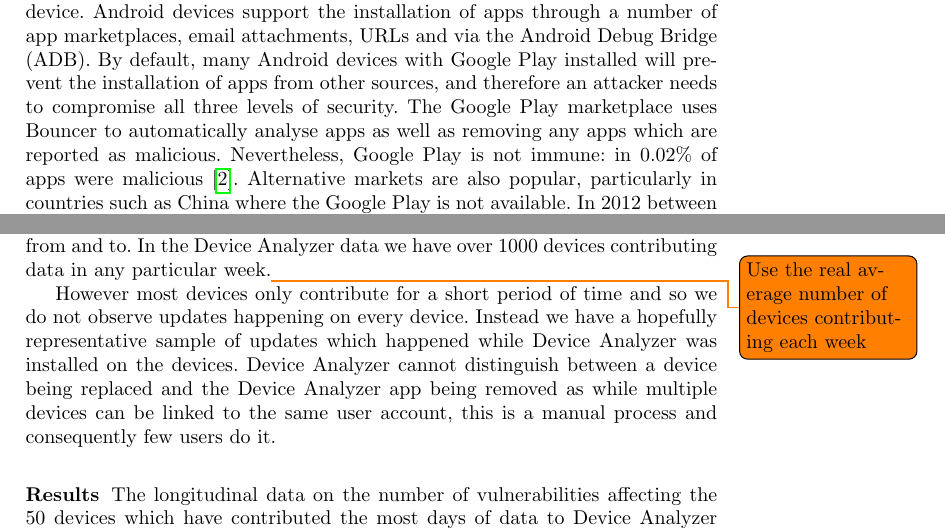
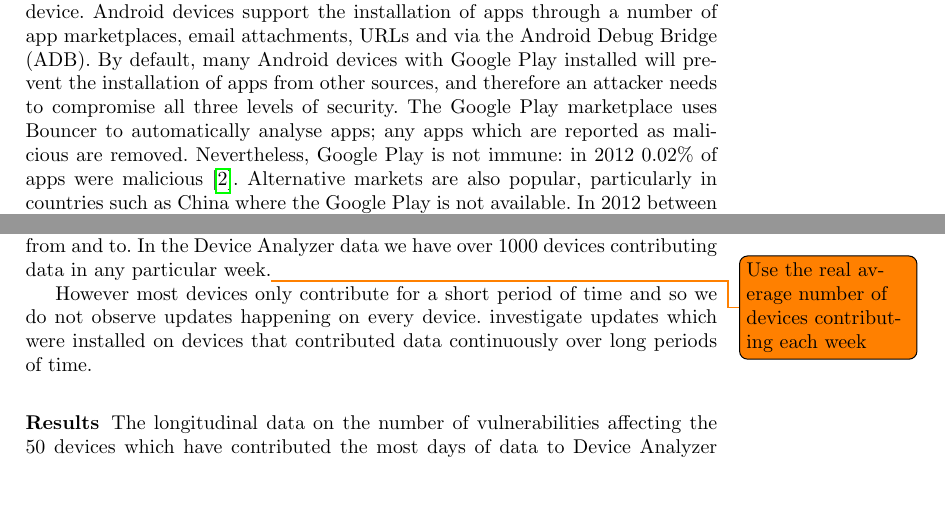
Before and after one commit to ucam-cl-dtg/paper-da-securityupdates, a LaTeX thesis (securityupdates.tex): two parts of pages 3 and 11 of 19, joined at a grey line, cut so that both start at the same text, the shorter picture padded with empty space. Compiled offline with pdfLaTeX.

Commit message:
minor fixes

```diff
--- a/securityupdates.tex
+++ b/securityupdates.tex
@@ -127,8 +127,8 @@ We then consider three attack vectors an attacker can use to attempt to gain roo
 The first attack vector is through the installation of a malicious app on the device.
 Android devices support the installation of apps through a number of app marketplaces, email attachments, URLs and via the Android Debug Bridge (ADB).
 By default, many Android devices with Google Play installed will prevent the installation of apps from other sources, and therefore an attacker needs to compromise all three levels of security.
-The Google Play marketplace uses Bouncer to automatically analyse apps as well as removing any apps which are reported as malicious.
-Nevertheless, Google Play is not immune: in 0.02\% of apps were malicious~\cite{Zhou2012a}.
+The Google Play marketplace uses Bouncer to automatically analyse apps; any apps which are reported as malicious are removed.
+Nevertheless, Google Play is not immune: in 2012 0.02\% of apps were malicious~\cite{Zhou2012a}.
 Alternative markets are also popular, particularly in countries such as China where the Google Play is not available.
 In 2012 between 0.20\% and 0.47\% of apps on alternative markets were malicious~\cite{Zhou2012a}.
 
@@ -373,8 +374,7 @@ We also recorded when the version changed and which versions it changed from and
 In the \da\ data we have over 1000 devices contributing data in any particular week.\todolater{Use the real average number of devices contributing each week}
 
 However most devices only contribute for a short period of time and so we do not observe updates happening on every device.
-Instead we have a hopefully representative sample of updates which happened while \da\ was installed on the devices.
-\da\ cannot distinguish between a device being replaced and the \da\ app being removed as while multiple devices can be linked to the same user account, this is a manual process and consequently few users do it.
+investigate updates which were installed on devices that contributed data continuously over long periods of time.
 
 
 \subsubsection{Results}
```
Also changed, not shown: securityupdates.tex (11 more changed lines).
